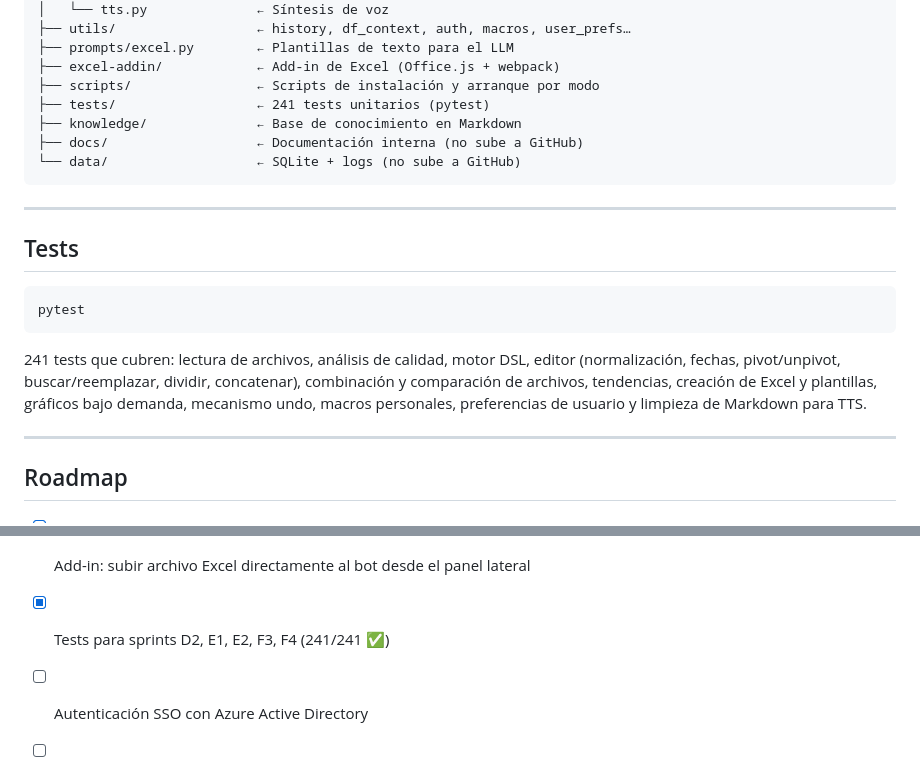
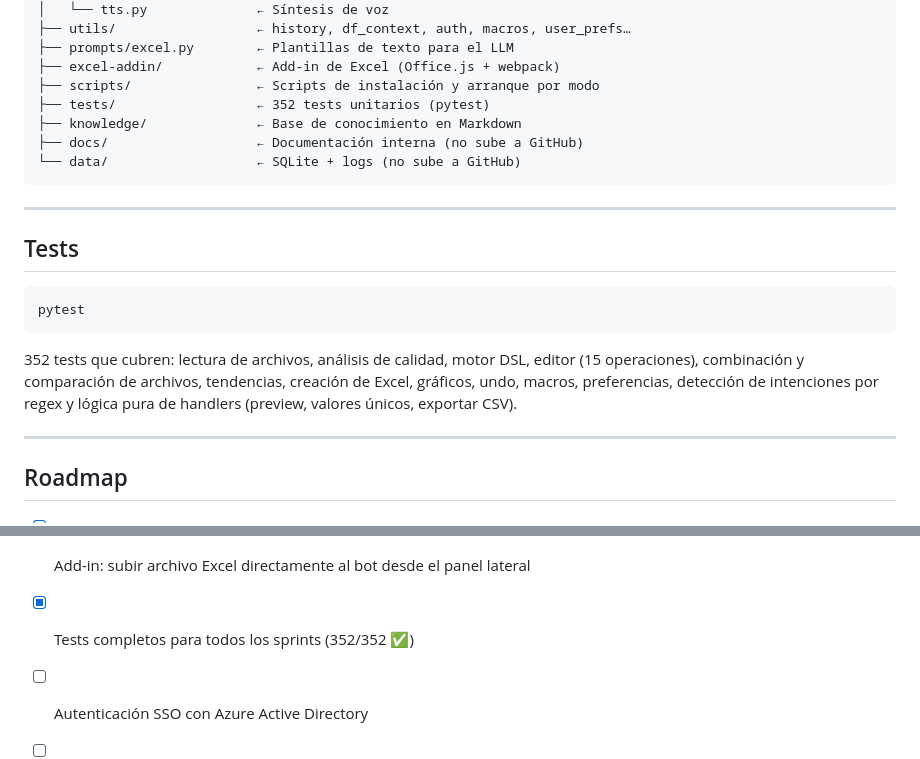
Before and after one commit to txape10/chatbot-telegram-excel, a Markdown page: README.md, 2 parts joined by grey strips. Drawn GitHub-style.

Commit message:
docs: actualizar contadores a 352 tests y marcar cobertura completa
Co-Authored-By: Claude Sonnet 4.6 <noreply@anthropic.com>

````diff
--- a/README.md
+++ b/README.md
@@ -207,7 +207,7 @@ Las operaciones destructivas piden confirmación. "Deshacer" restaura el estado
 ├── prompts/excel.py        ← Plantillas de texto para el LLM
 ├── excel-addin/            ← Add-in de Excel (Office.js + webpack)
 ├── scripts/                ← Scripts de instalación y arranque por modo
-├── tests/                  ← 241 tests unitarios (pytest)
+├── tests/                  ← 352 tests unitarios (pytest)
 ├── knowledge/              ← Base de conocimiento en Markdown
 ├── docs/                   ← Documentación interna (no sube a GitHub)
 └── data/                   ← SQLite + logs (no sube a GitHub)
@@ -221,7 +221,7 @@ Las operaciones destructivas piden confirmación. "Deshacer" restaura el estado
 pytest
 ```
 
-241 tests que cubren: lectura de archivos, análisis de calidad, motor DSL, editor (normalización, fechas, pivot/unpivot, buscar/reemplazar, dividir, concatenar), combinación y comparación de archivos, tendencias, creación de Excel y plantillas, gráficos bajo demanda, mecanismo undo, macros personales, preferencias de usuario y limpieza de Markdown para TTS.
+352 tests que cubren: lectura de archivos, análisis de calidad, motor DSL, editor (15 operaciones), combinación y comparación de archivos, tendencias, creación de Excel, gráficos, undo, macros, preferencias, detección de intenciones por regex y lógica pura de handlers (preview, valores únicos, exportar CSV).
 
 ---
 
@@ -249,7 +249,7 @@ pytest
 - [x] Mensajes de error descriptivos cuando el proveedor de IA falla (saturación, timeout, auth…)
 - [x] Add-in UI: barra de archivo activo (libro/hoja/rango en tiempo real) e historial colapsable
 - [ ] Add-in: subir archivo Excel directamente al bot desde el panel lateral
-- [x] Tests para sprints D2, E1, E2, F3, F4 (241/241 ✅)
+- [x] Tests completos para todos los sprints (352/352 ✅)
 - [ ] Autenticación SSO con Azure Active Directory
 - [ ] Despliegue en servidor de empresa con Cloudflare Tunnel
 - [ ] Tablas dinámicas interactivas nativas (Windows + Excel en servidor)
````
Also changed, not shown: CLAUDE.md (+3 -2 lines).
